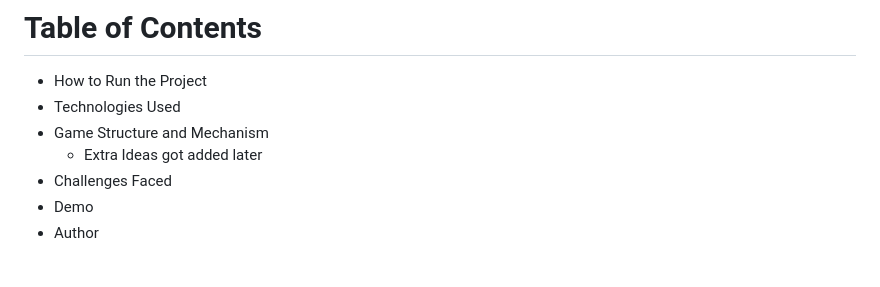
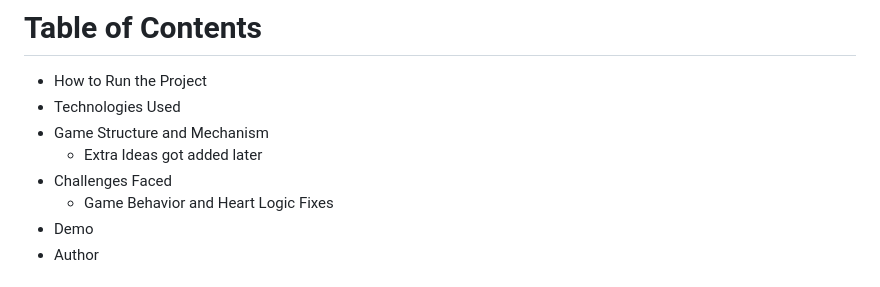
Before and after one commit to MohamedAlsaegh/Hunt-The-Mole, a Markdown page: README.md, the part around the change. GitHub-like rendering.

Commit message:
Game Behavior and Heart Logic Fixes added to the readme

```diff
--- a/README.md
+++ b/README.md
@@ -9,6 +9,7 @@ Hunt The Mole is an arcade game where the player must hit a mole that moves rand
 - Game Structure and Mechanism
   - Extra Ideas got added later
 - Challenges Faced
+  - Game Behavior and Heart Logic Fixes
 - Demo
 - Author
 
```
